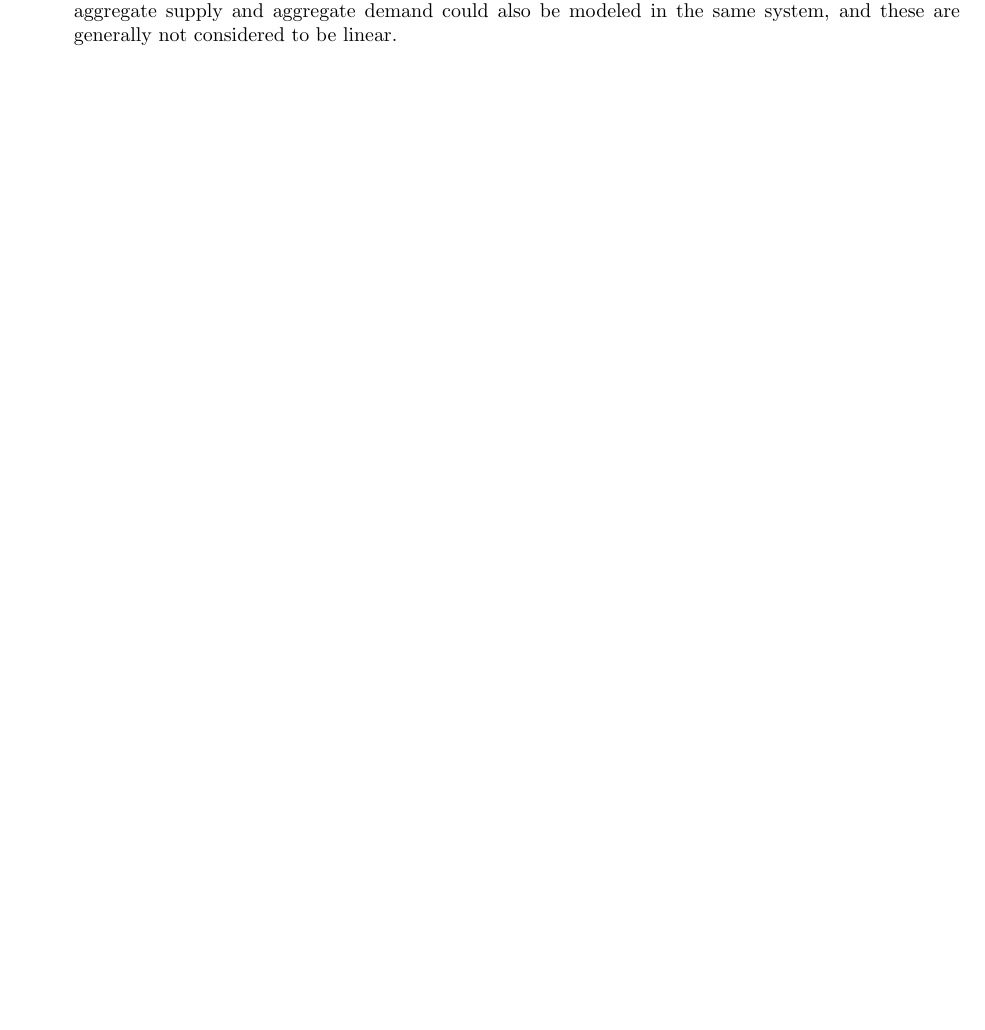
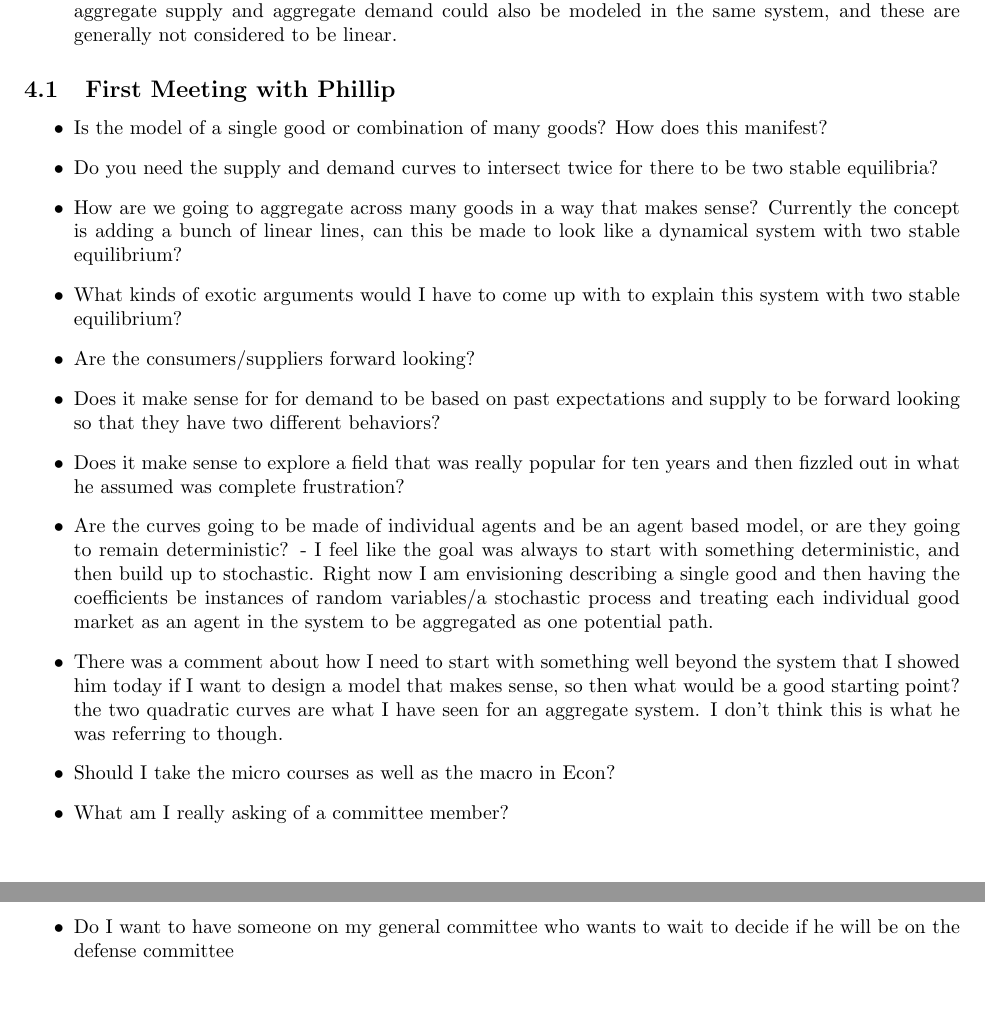
Before and after one commit to tygris/SupplyAndDemand, a LaTeX document (TeX/SupplyAndDemandJournal.tex): part of page 5 of 5 before the commit and two parts of pages 5 and 6 of 6 after it, the two joined at a grey line, cut so that both start at the same text, the shorter picture padded with empty space. Compiled offline with pdfLaTeX.

Commit message:
Notes from meeting with potential committee member.

```diff
--- a/TeX/SupplyAndDemandJournal.tex
+++ b/TeX/SupplyAndDemandJournal.tex
@@ -162,4 +162,20 @@ The stock of excess supplied goods also needs to be taken into account. This is
 \end{itemize}
 
 
+\subsection{First Meeting with Phillip}
+\begin{itemize}
+	\item Is the model of a single good or combination of many goods? How does this manifest?
+	\item Do you need the supply and demand curves to intersect twice for there to be two stable equilibria?
+	\item How are we going to aggregate across many goods in a way that makes sense? Currently the concept is adding a bunch of linear lines, can this be made to look like a dynamical system with two stable equilibrium?
+	\item What kinds of exotic arguments would I have to come up with to explain this system with two stable equilibrium?
+	\item Are the consumers/suppliers forward looking?
+	\item Does it make sense for for demand to be based on past expectations and supply to be forward looking so that they have two different behaviors?
+	\item Does it make sense to explore a field that was really popular for ten years and then fizzled out in what he assumed was complete frustration?
+	\item Are the curves going to be made of individual agents and be an agent based model, or are they going to remain deterministic? - I feel like the goal was always to start with something deterministic, and then build up to stochastic. Right now I am envisioning describing a single good and then having the coefficients be instances of random variables/a stochastic process and treating each individual good market as an agent in the system to be aggregated as one potential path.
+	\item There was a comment about how I need to start with something well beyond the system that I showed him today if I want to design a model that makes sense, so then what would be a good starting point? the two quadratic curves are what I have seen for an aggregate system. I don't think this is what he was referring to though.
+	\item Should I take the micro courses as well as the macro in Econ?
+	\item What am I really asking of a committee member?
+	\item Do I want to have someone on my general committee who wants to wait to decide if he will be on the defense committee
+\end{itemize}
+
 \end{document}
```
Also changed, not shown: TeX/SupplyAndDemandMath.pdf.
